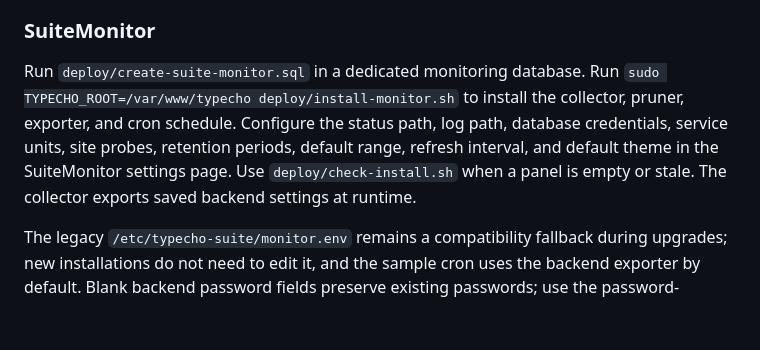
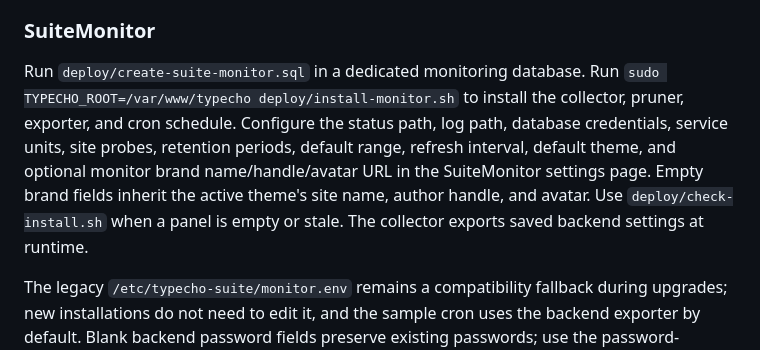
Before and after one commit to jinlio/luckyguo-typecho-suite, a Markdown page: README.md, the part around the change. Drawn GitHub-style; blank space fills up the shorter version.

```diff
--- a/README.md
+++ b/README.md
@@ -133,7 +133,7 @@ Set `TYPECHO_SUITE_SEARCH_CONFIG` for another path. Without valid Meilisearch co
 
 [](#suitemonitor)
 
-Run `deploy/create-suite-monitor.sql` in a dedicated monitoring database. Run `sudo TYPECHO_ROOT=/var/www/typecho deploy/install-monitor.sh` to install the collector, pruner, exporter, and cron schedule. Configure the status path, log path, database credentials, service units, site probes, retention periods, default range, refresh interval, and default theme in the SuiteMonitor settings page. Use `deploy/check-install.sh` when a panel is empty or stale. The collector exports saved backend settings at runtime.
+Run `deploy/create-suite-monitor.sql` in a dedicated monitoring database. Run `sudo TYPECHO_ROOT=/var/www/typecho deploy/install-monitor.sh` to install the collector, pruner, exporter, and cron schedule. Configure the status path, log path, database credentials, service units, site probes, retention periods, default range, refresh interval, default theme, and optional monitor brand name/handle/avatar URL in the SuiteMonitor settings page. Empty brand fields inherit the active theme's site name, author handle, and avatar. Use `deploy/check-install.sh` when a panel is empty or stale. The collector exports saved backend settings at runtime.
 
 The legacy `/etc/typecho-suite/monitor.env` remains a compatibility fallback during upgrades; new installations do not need to edit it, and the sample cron uses the backend exporter by default. Blank backend password fields preserve existing passwords; use the password-management clear option to remove them. Passwords are never written to the status snapshot.
 
```
Also changed, not shown: CHANGELOG.md (+1 -0 lines), README.zh-CN.md (+1 -1 lines).
